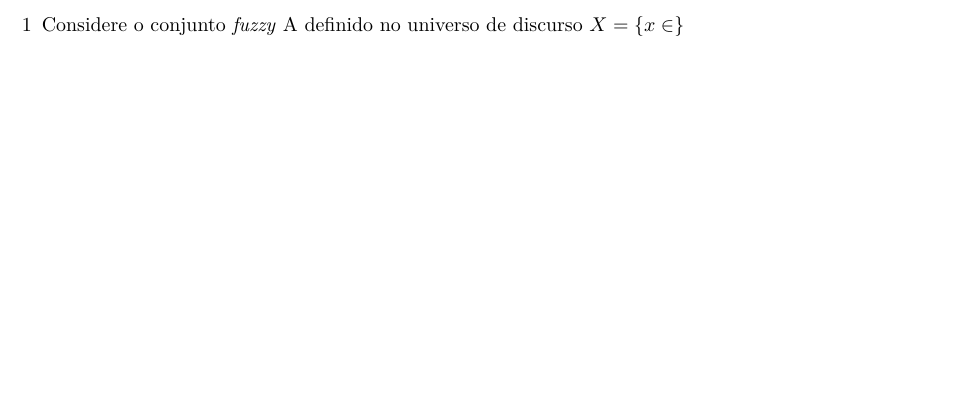
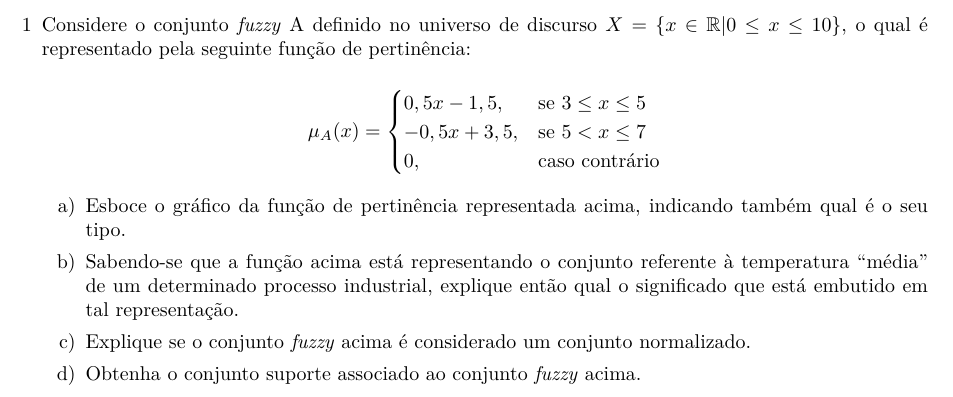
Before and after one commit to irossales/EPC, a LaTeX document (EPC2/epc2.tex): part of page 2 of 2, cut so that both start at the same text, the shorter picture padded with empty space. Compiled offline with pdfLaTeX.

Commit message:
First exercise translated.

```diff
--- a/EPC2/epc2.tex
+++ b/EPC2/epc2.tex
@@ -11,6 +11,7 @@
 \usepackage{float}
 \usepackage{listings}
 \usepackage{amsmath}
+\usepackage{amssymb}
 \begin{document}
 
 \newcommand{\HRule}{\rule{\linewidth}{0.5mm}}
@@ -76,7 +77,29 @@ Jonas Rossi \textsc{Dourado}\\
 
 \begin{enumerate}
 
-\item[1] Considere o conjunto \emph{fuzzy} A definido no universo de discurso $X = \{ x \in  \}$
+\item[1] Considere o conjunto \emph{fuzzy} A definido no universo de discurso $X = \{ x \in  \mathbb{R} \vert 0 \le x \le 10\}$,
+o qual é representado pela seguinte função de pertinência:
+
+
+\begin{equation*}
+\mu_A (x) =
+\begin{cases}
+0,5x-1,5, & \text{se $3 \leq x \leq 5$}
+\\
+-0,5x+3,5, & \text{se $5 < x \leq 7$}
+\\
+0, &\text{caso contrário}
+\end{cases}
+\end{equation*}
+
+\begin{enumerate}
+    \item[a)] Esboce o gráfico da função de pertinência representada acima, indicando também qual é o seu tipo.
+    \item[b)] Sabendo-se que a função acima está representando o conjunto referente à temperatura ``média'' de um determinado
+    processo industrial, explique então qual o significado que está embutido em tal representação.
+    \item[c)] Explique se o conjunto \emph{fuzzy} acima é considerado um conjunto normalizado.
+    \item[d)] Obtenha o conjunto suporte associado ao conjunto \emph{fuzzy} acima.
+\end{enumerate}
+
 
 \end{enumerate}
 
```
